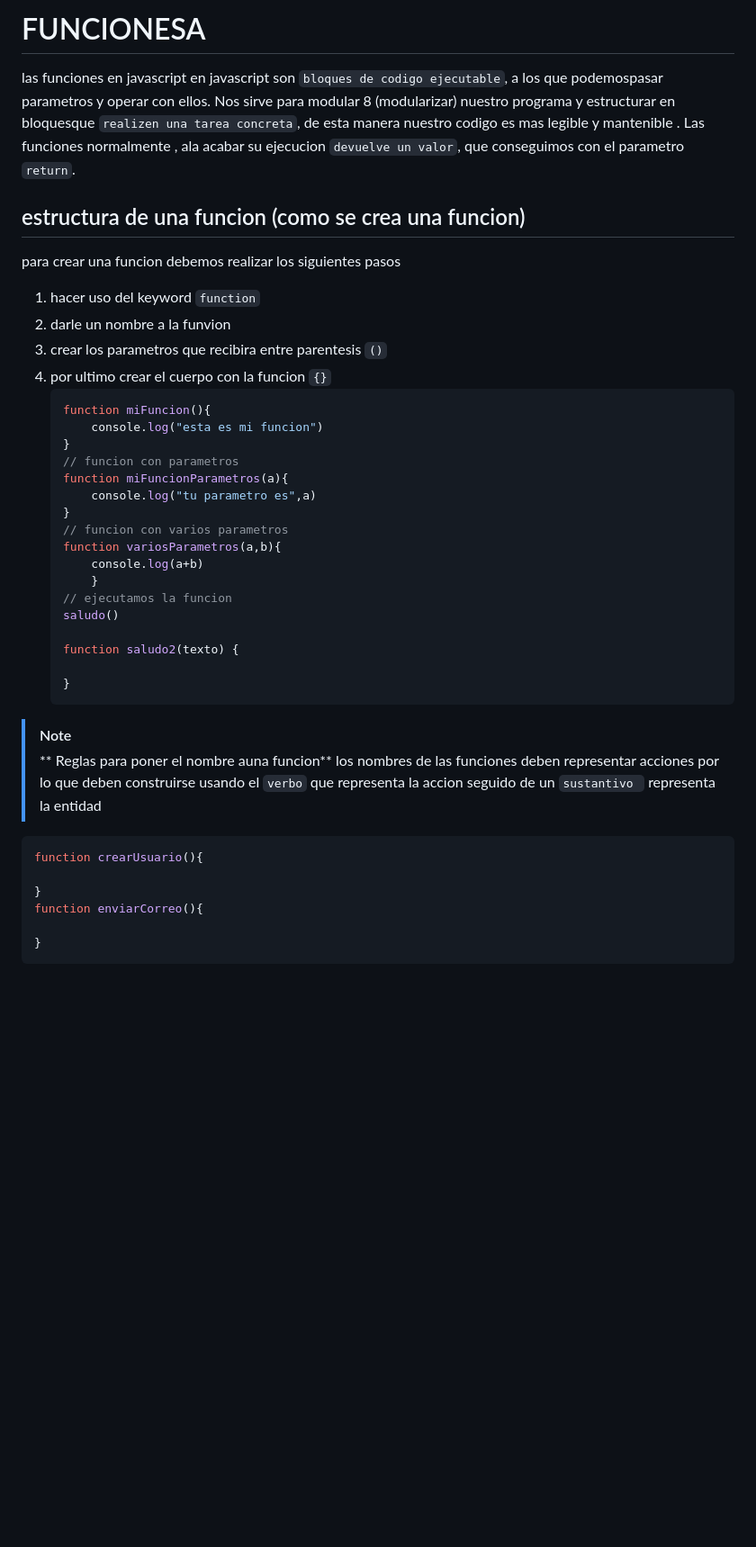
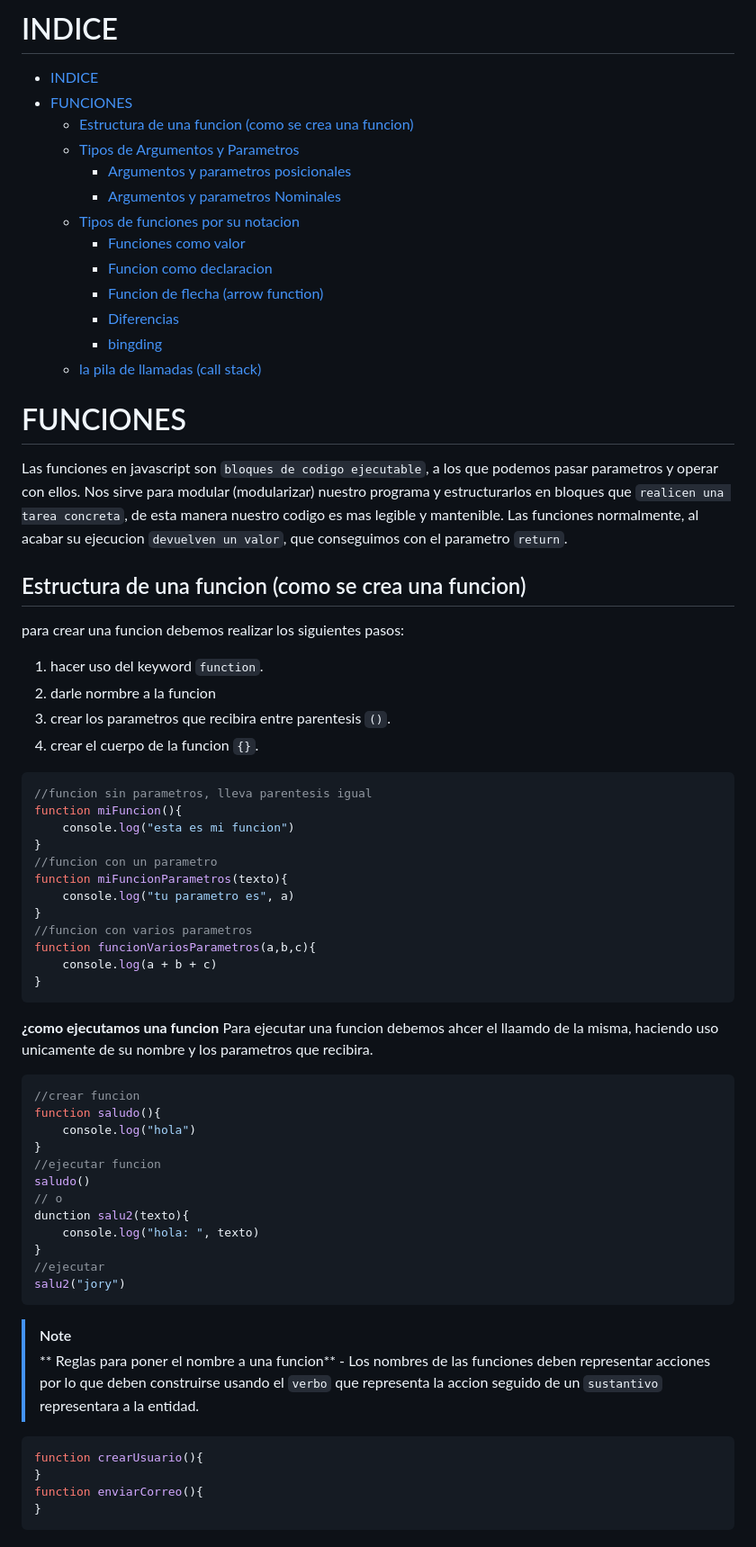
Before and after one commit to moisespenafiel10/Curso_JavaScript, a Markdown page: 4.Funciones/README.md, the part around one of its changes. Shown at 90% size. Drawn GitHub-style; blank space fills up the shorter version.

````diff
--- a/4.Funciones/README.md
+++ b/4.Funciones/README.md
@@ -1,43 +1,64 @@
-# FUNCIONESA
+# INDICE
+- [INDICE](#indice)
+- [FUNCIONES](#funciones)
+  - [Estructura de una funcion (como se crea una funcion)](#estructura-de-una-funcion-como-se-crea-una-funcion)
+  - [Tipos de Argumentos y Parametros](#tipos-de-argumentos-y-parametros)
+    - [Argumentos y parametros posicionales](#argumentos-y-parametros-posicionales)
+    - [Argumentos y parametros Nominales](#argumentos-y-parametros-nominales)
+  - [Tipos de funciones por su notacion](#tipos-de-funciones-por-su-notacion)
+    - [Funciones como valor](#funciones-como-valor)
+    - [Funcion como declaracion](#funcion-como-declaracion)
+    - [Funcion de flecha (arrow function)](#funcion-de-flecha-arrow-function)
+    - [Diferencias](#diferencias)
+    - [bingding](#bingding)
+  - [la pila de llamadas (call stack)](#la-pila-de-llamadas-call-stack)
+# FUNCIONES
+Las funciones en javascript son `bloques de codigo ejecutable`, a los que podemos pasar parametros y operar con ellos.
+Nos sirve para modular (modularizar) nuestro programa y estructurarlos en bloques que `realicen una tarea concreta`, de esta manera nuestro codigo es mas legible y mantenible.
+Las funciones normalmente, al acabar su ejecucion `devuelven un valor`, que conseguimos con el parametro `return`.
 
- las funciones en javascript en javascript son `bloques de codigo ejecutable`, a los que podemospasar parametros y operar con ellos.
- Nos sirve para modular 8 (modularizar) nuestro programa y estructurar en bloquesque `realizen una tarea concreta`, de esta manera nuestro codigo es mas legible y mantenible .
- Las funciones normalmente , ala acabar su ejecucion `devuelve un valor`, que conseguimos con el parametro `return`.
- ## estructura de una funcion (como se crea una funcion)
-
- para crear una funcion debemos realizar los siguientes pasos
- 1. hacer uso del keyword `function`
- 2. darle un nombre a la funvion
- 3. crear los parametros que recibira entre parentesis `()`
- 4. por ultimo crear el cuerpo con la funcion `{}`
-    ```js
-    function miFuncion(){
-        console.log("esta es mi funcion")
-    }
-    // funcion con parametros
-    function miFuncionParametros(a){
-        console.log("tu parametro es",a)
-    }
-    // funcion con varios parametros
-    function variosParametros(a,b){
-        console.log(a+b)
-        }
-    // ejecutamos la funcion
-    saludo()
-
-    function saludo2(texto) {
-
-    }
-    ```
+## Estructura de una funcion (como se crea una funcion)
+para crear una funcion debemos realizar los siguientes pasos:
+1. hacer uso del keyword `function`.
+2. darle normbre a la funcion
+3. crear los parametros que recibira entre parentesis `()`.
+4. crear el cuerpo de la funcion `{}`.
+```js
+//funcion sin parametros, lleva parentesis igual
+function miFuncion(){
+    console.log("esta es mi funcion")
+}
+//funcion con un parametro
+function miFuncionParametros(texto){
+    console.log("tu parametro es", a)
+}
+//funcion con varios parametros
+function funcionVariosParametros(a,b,c){
+    console.log(a + b + c)
+}
+```
+**¿como ejecutamos una funcion**
+Para ejecutar una funcion debemos ahcer el llaamdo de la misma, haciendo uso unicamente de su nombre y los parametros que recibira.
+```js
+//crear funcion
+function saludo(){
+    console.log("hola")
+}
+//ejecutar funcion
+saludo()
+// o
+dunction salu2(texto){
+    console.log("hola: ", texto)
+}
+//ejecutar
+salu2("jory")
+```
 > [!NOTE]
-> ** Reglas para poner el nombre auna funcion**
-> los nombres de las funciones deben representar acciones por lo que deben construirse usando el `verbo` que representa la accion seguido de un `sustantivo ` representa la entidad
-
+> ** Reglas para poner el nombre a una funcion** -
+Los nombres de las funciones deben representar acciones por lo que deben construirse usando el `verbo` que representa la accion seguido de un `sustantivo` representara a la entidad.
 ```js
 function crearUsuario(){
-
 }
 function enviarCorreo(){
-
 }
 ```
````
Also changed, not shown: other parts of 4.Funciones/README.md (+91 -45 lines).
